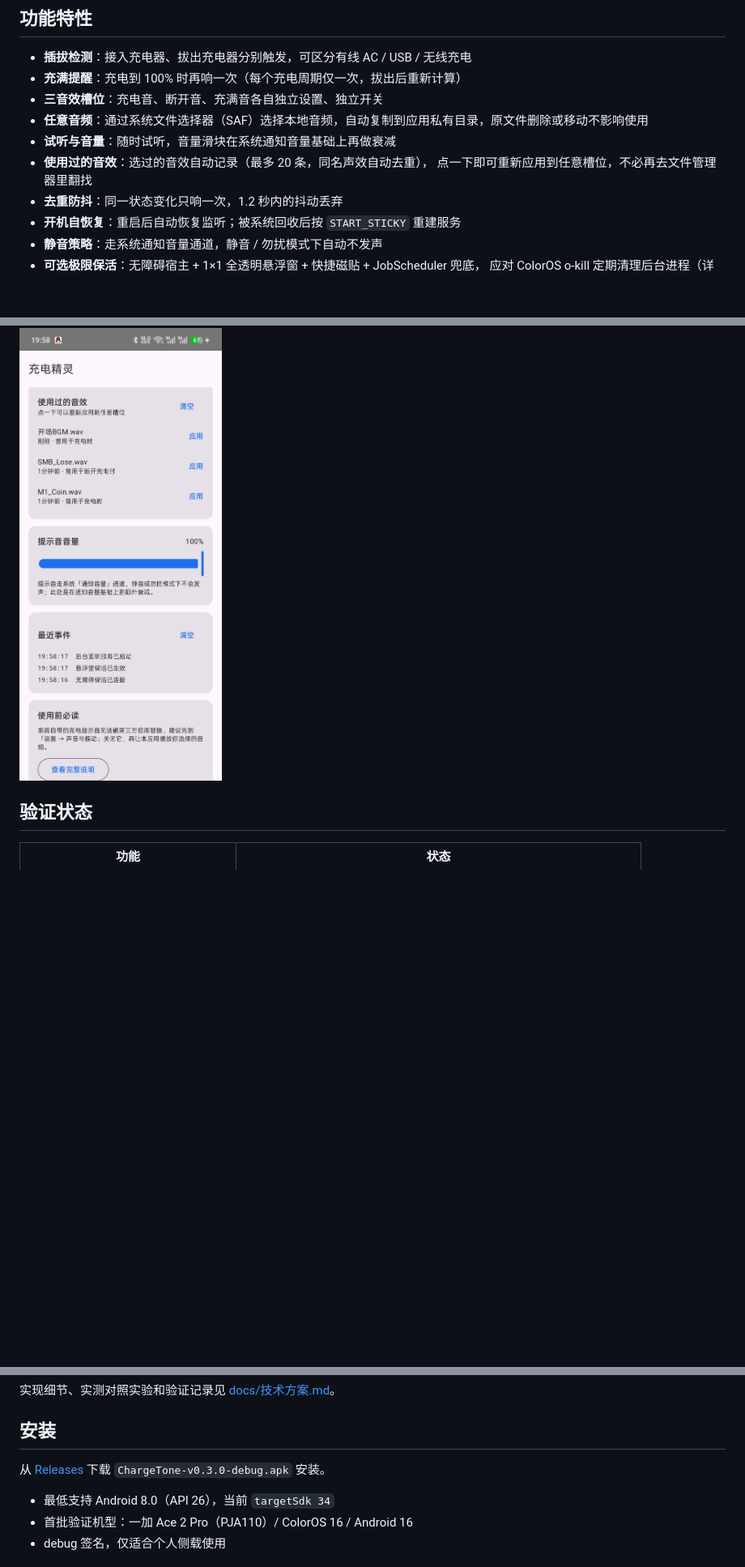
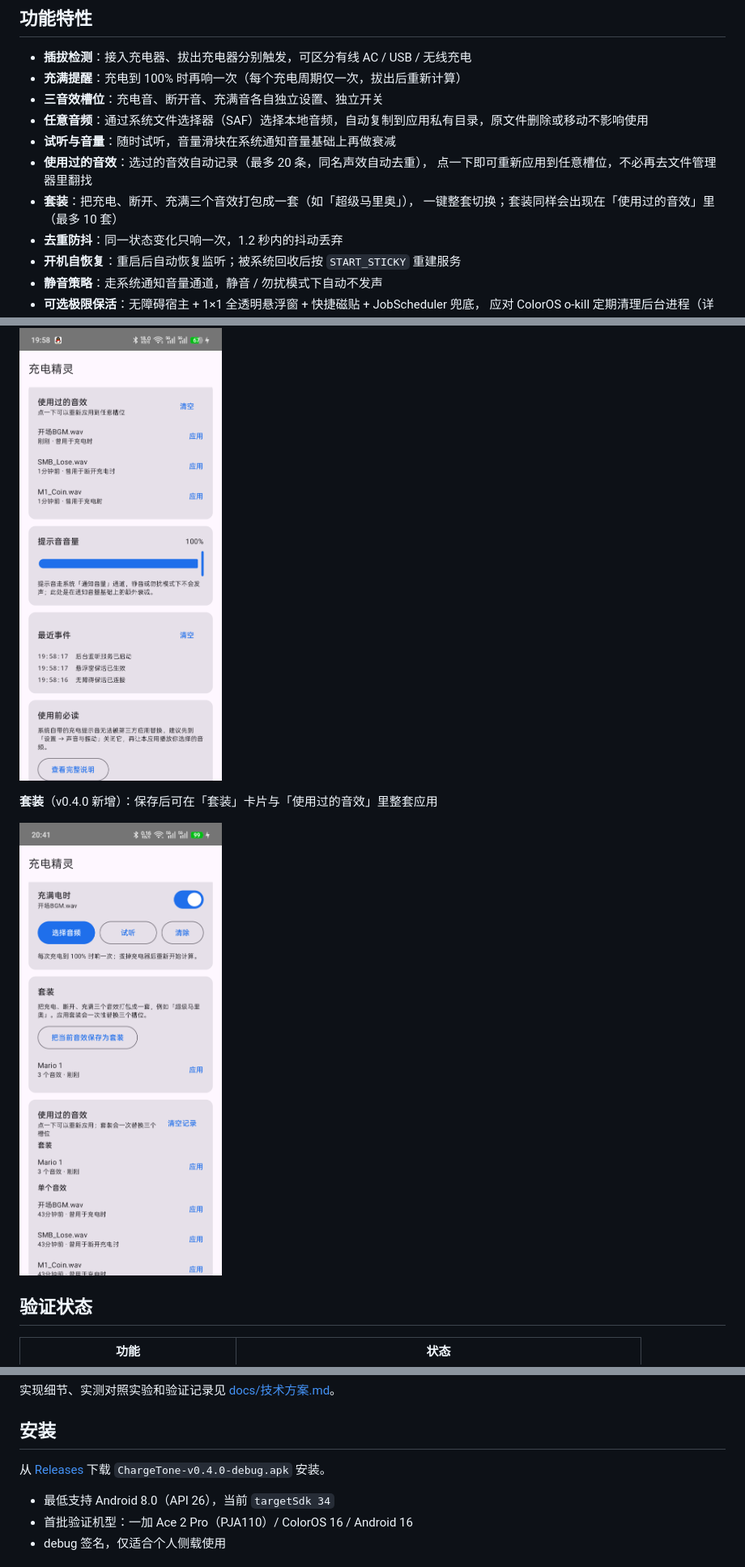
Before and after one commit to Congratu1ate/Charging_Genie, a Markdown page: README.md, 3 parts joined by grey strips. Shown at 81% size. Rendered like a GitHub page; pictures changed too: docs/screenshots/packs.png (added); blank space fills up the shorter version.

```diff
--- a/README.md
+++ b/README.md
@@ -13,6 +13,8 @@
 - **试听与音量**：随时试听，音量滑块在系统通知音量基础上再做衰减
 - **使用过的音效**：选过的音效自动记录（最多 20 条，同名声效自动去重），
   点一下即可重新应用到任意槽位，不必再去文件管理器里翻找
+- **套装**：把充电、断开、充满三个音效打包成一套（如「超级马里奥」），
+  一键整套切换；套装同样会出现在「使用过的音效」里（最多 10 套）
 - **去重防抖**：同一状态变化只响一次，1.2 秒内的抖动丢弃
 - **开机自恢复**：重启后自动恢复监听；被系统回收后按 `START_STICKY` 重建服务
 - **静音策略**：走系统通知音量通道，静音 / 勿扰模式下自动不发声
@@ -28,6 +30,10 @@
 **使用过的音效**（v0.3.0 新增）：
 
 ![使用过的音效](docs/screenshots/history.png)
+
+**套装**（v0.4.0 新增）：保存后可在「套装」卡片与「使用过的音效」里整套应用
+
+![套装](docs/screenshots/packs.png)
 
 ## 验证状态
 
@@ -49,7 +55,7 @@
 
 ## 安装
 
-从 [Releases](https://github.com/Congratu1ate/Charging_Genie/releases) 下载 `ChargeTone-v0.3.0-debug.apk` 安装。
+从 [Releases](https://github.com/Congratu1ate/Charging_Genie/releases) 下载 `ChargeTone-v0.4.0-debug.apk` 安装。
 
 - 最低支持 Android 8.0（API 26），当前 `targetSdk 34`
 - 首批验证机型：一加 Ace 2 Pro（PJA110）/ ColorOS 16 / Android 16
```
Also changed, not shown: docs/技术方案.md (+8 -0 lines), 6 other files.
